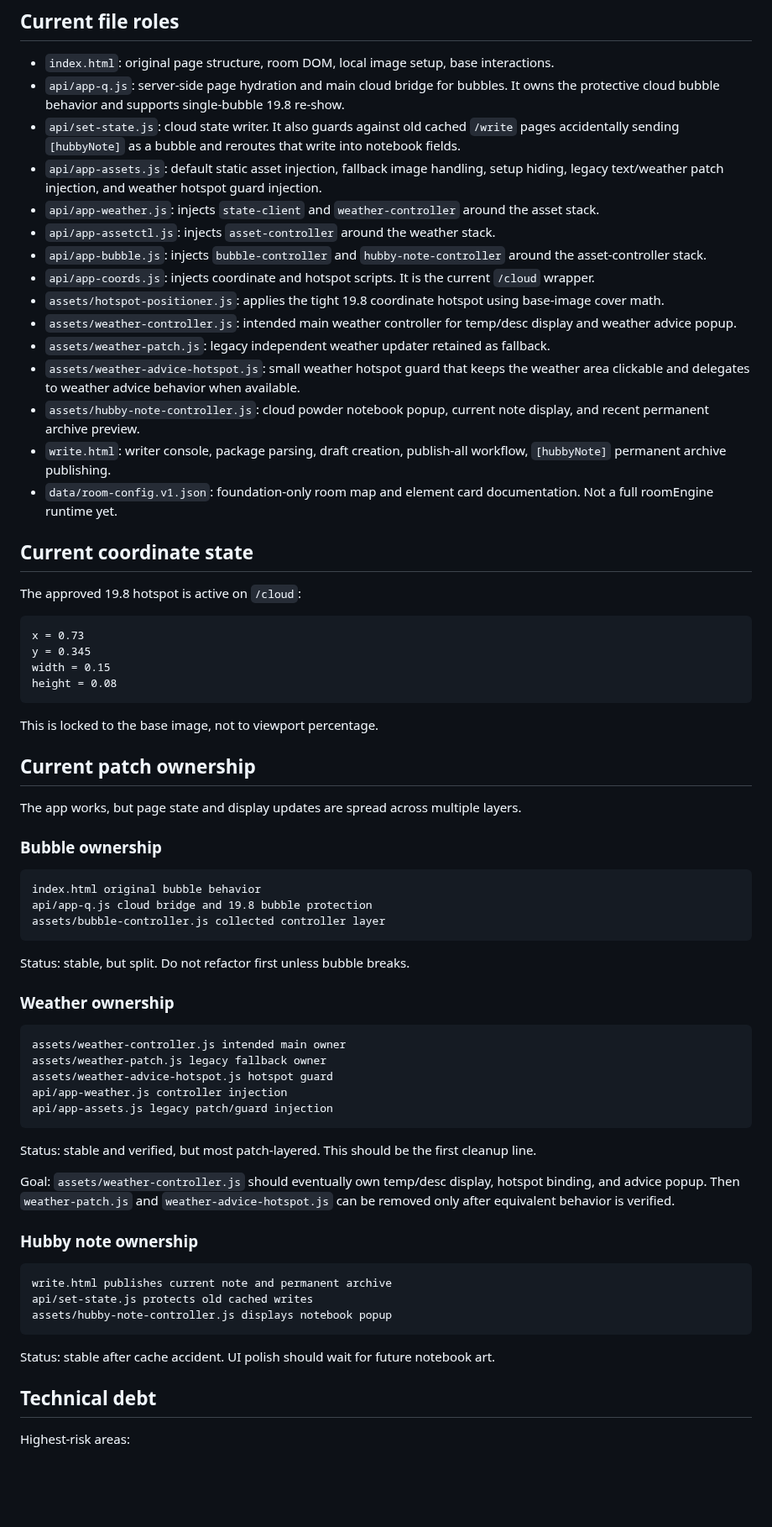
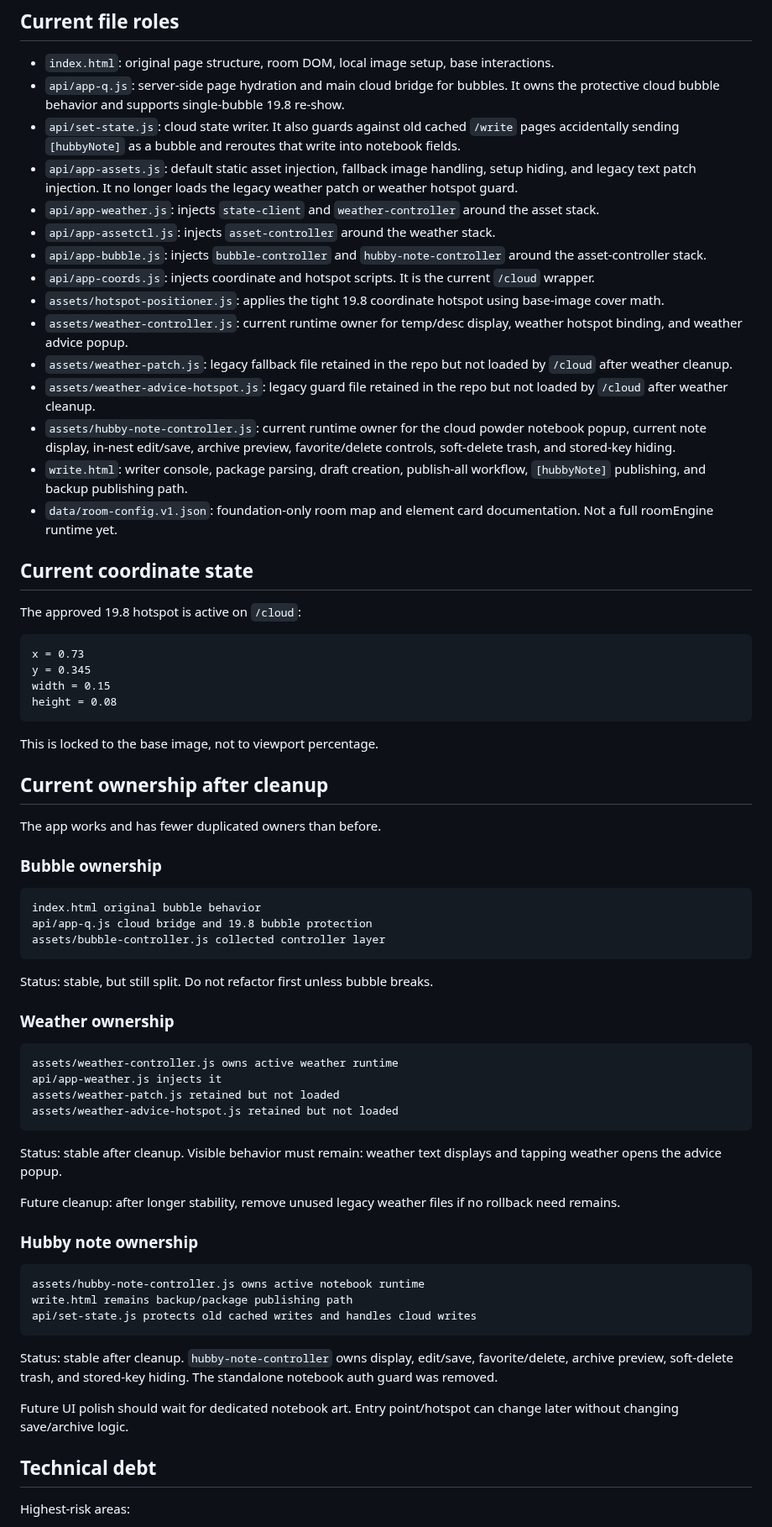
Before and after one commit to vicky81wu-ai/kitten_nest_lab, a Markdown page: docs/ARCHITECTURE_NOTES.md, the part around one of its changes. Shown at 84% size. GitHub-like rendering; blank space fills up the shorter version.

Commit message:
Update architecture after notebook cleanup

````diff
--- a/docs/ARCHITECTURE_NOTES.md
+++ b/docs/ARCHITECTURE_NOTES.md
@@ -63,17 +63,17 @@ api/registry.js
 - `index.html`: original page structure, room DOM, local image setup, base interactions.
 - `api/app-q.js`: server-side page hydration and main cloud bridge for bubbles. It owns the protective cloud bubble behavior and supports single-bubble 19.8 re-show.
 - `api/set-state.js`: cloud state writer. It also guards against old cached `/write` pages accidentally sending `[hubbyNote]` as a bubble and reroutes that write into notebook fields.
-- `api/app-assets.js`: default static asset injection, fallback image handling, setup hiding, legacy text/weather patch injection, and weather hotspot guard injection.
+- `api/app-assets.js`: default static asset injection, fallback image handling, setup hiding, and legacy text patch injection. It no longer loads the legacy weather patch or weather hotspot guard.
 - `api/app-weather.js`: injects `state-client` and `weather-controller` around the asset stack.
 - `api/app-assetctl.js`: injects `asset-controller` around the weather stack.
 - `api/app-bubble.js`: injects `bubble-controller` and `hubby-note-controller` around the asset-controller stack.
 - `api/app-coords.js`: injects coordinate and hotspot scripts. It is the current `/cloud` wrapper.
 - `assets/hotspot-positioner.js`: applies the tight 19.8 coordinate hotspot using base-image cover math.
-- `assets/weather-controller.js`: intended main weather controller for temp/desc display and weather advice popup.
-- `assets/weather-patch.js`: legacy independent weather updater retained as fallback.
-- `assets/weather-advice-hotspot.js`: small weather hotspot guard that keeps the weather area clickable and delegates to weather advice behavior when available.
-- `assets/hubby-note-controller.js`: cloud powder notebook popup, current note display, and recent permanent archive preview.
-- `write.html`: writer console, package parsing, draft creation, publish-all workflow, `[hubbyNote]` permanent archive publishing.
+- `assets/weather-controller.js`: current runtime owner for temp/desc display, weather hotspot binding, and weather advice popup.
+- `assets/weather-patch.js`: legacy fallback file retained in the repo but not loaded by `/cloud` after weather cleanup.
+- `assets/weather-advice-hotspot.js`: legacy guard file retained in the repo but not loaded by `/cloud` after weather cleanup.
+- `assets/hubby-note-controller.js`: current runtime owner for the cloud powder notebook popup, current note display, in-nest edit/save, archive preview, favorite/delete controls, soft-delete trash, and stored-key hiding.
+- `write.html`: writer console, package parsing, draft creation, publish-all workflow, `[hubbyNote]` publishing, and backup publishing path.
 - `data/room-config.v1.json`: foundation-only room map and element card documentation. Not a full roomEngine runtime yet.
 
 ## Current coordinate state
@@ -89,9 +89,9 @@ height = 0.08
 
 This is locked to the base image, not to viewport percentage.
 
-## Current patch ownership
+## Current ownership after cleanup
 
-The app works, but page state and display updates are spread across multiple layers.
+The app works and has fewer duplicated owners than before.
 
 ### Bubble ownership
 
@@ -101,31 +101,32 @@ api/app-q.js cloud bridge and 19.8 bubble protection
 assets/bubble-controller.js collected controller layer
 ```
 
-Status: stable, but split. Do not refactor first unless bubble breaks.
+Status: stable, but still split. Do not refactor first unless bubble breaks.
 
 ### Weather ownership
 
 ```text
-assets/weather-controller.js intended main owner
-assets/weather-patch.js legacy fallback owner
-assets/weather-advice-hotspot.js hotspot guard
-api/app-weather.js controller injection
-api/app-assets.js legacy patch/guard injection
+assets/weather-controller.js owns active weather runtime
+api/app-weather.js injects it
+assets/weather-patch.js retained but not loaded
+assets/weather-advice-hotspot.js retained but not loaded
 ```
 
-Status: stable and verified, but most patch-layered. This should be the first cleanup line.
+Status: stable after cleanup. Visible behavior must remain: weather text displays and tapping weather opens the advice popup.
 
-Goal: `assets/weather-controller.js` should eventually own temp/desc display, hotspot binding, and advice popup. Then `weather-patch.js` and `weather-advice-hotspot.js` can be removed only after equivalent behavior is verified.
+Future cleanup: after longer stability, remove unused legacy weather files if no rollback need remains.
 
 ### Hubby note ownership
 
 ```text
-write.html publishes current note and permanent archive
-api/set-state.js protects old cached writes
-assets/hubby-note-controller.js displays notebook popup
+assets/hubby-note-controller.js owns active notebook runtime
+write.html remains backup/package publishing path
+api/set-state.js protects old cached writes and handles cloud writes
 ```
 
-Status: stable after cache accident. UI polish should wait for future notebook art.
+Status: stable after cleanup. `hubby-note-controller` owns display, edit/save, favorite/delete, archive preview, soft-delete trash, and stored-key hiding. The standalone notebook auth guard was removed.
+
+Future UI polish should wait for dedicated notebook art. Entry point/hotspot can change later without changing save/archive logic.
 
 ## Technical debt
 
````
Also changed, not shown: other parts of docs/ARCHITECTURE_NOTES.md (+3 -3 lines).
